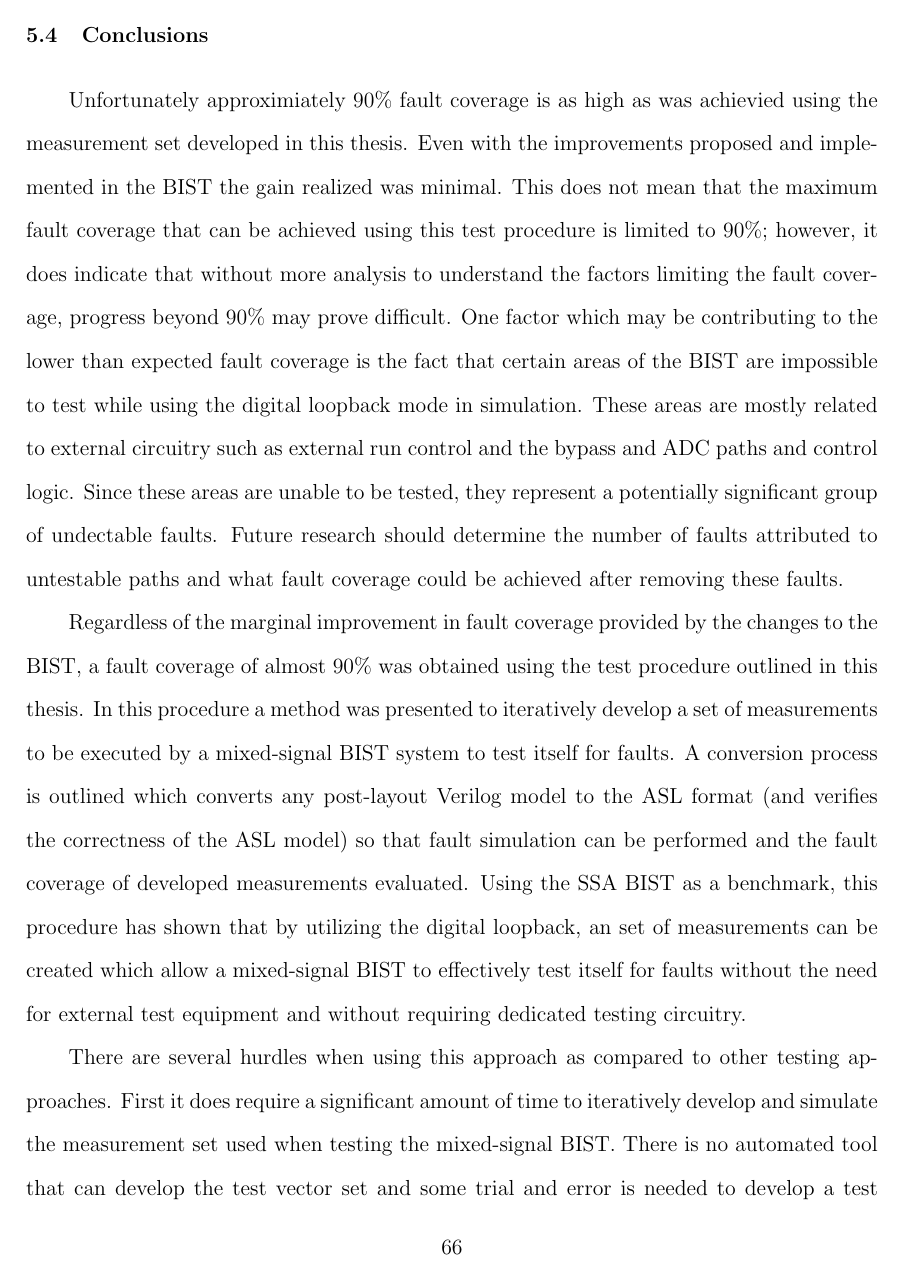
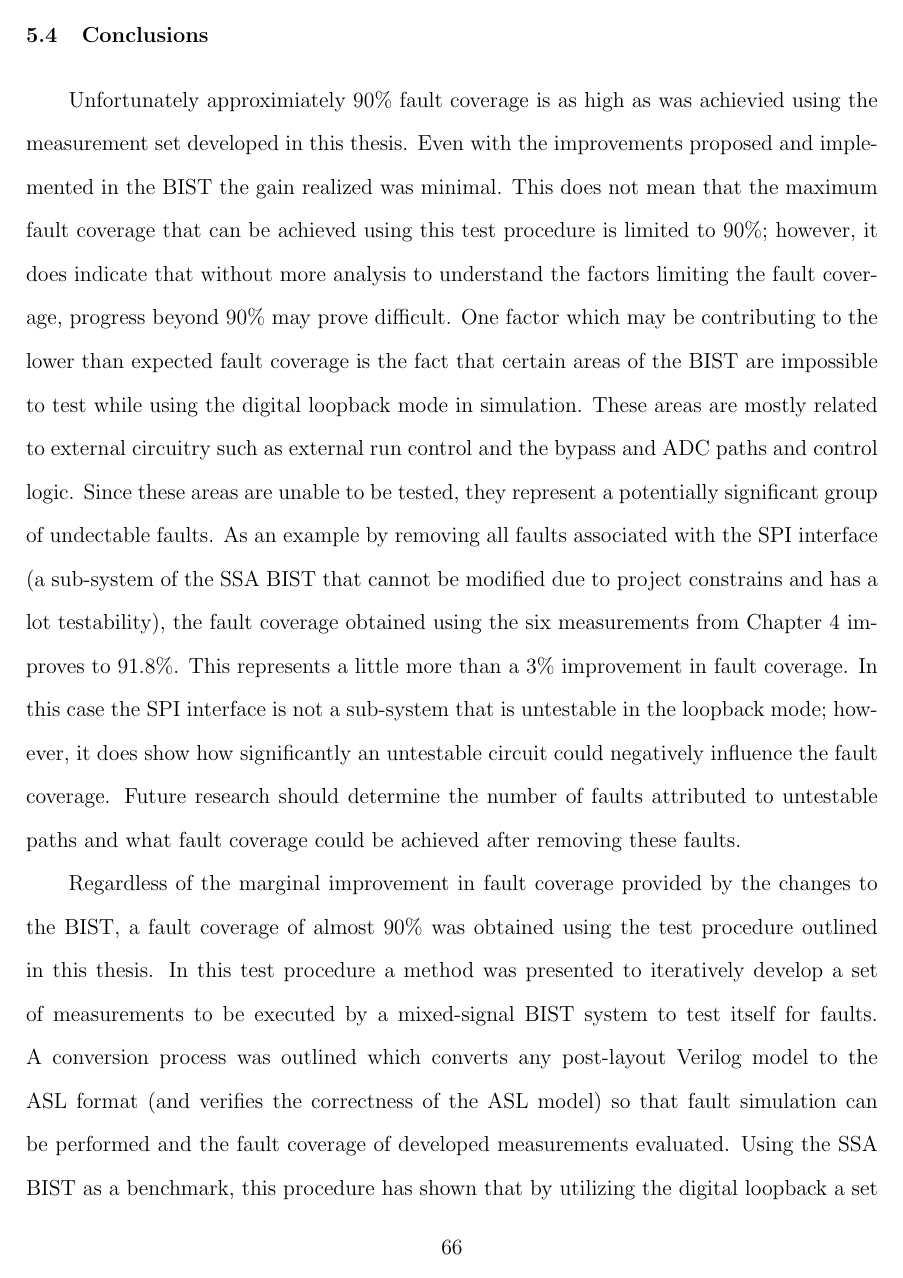
Before and after one commit to luscoma/AUThesis, a LaTeX thesis (Thesis.tex): page 77 of 81 before the commit and page 77 of 82 after it. Compiled offline with pdfLaTeX.

Commit message:
Finished revisions in Chapter 5, by completing the Conclusions section

```diff
--- a/Thesis.tex
+++ b/Thesis.tex
@@ -989,8 +989,7 @@ The fault coverage of all ten measurements is shown in Figure \ref{fig:newfaultc
 \end{figure}
 
 \section{Conclusions}
-Unfortunately approximiately 90\% fault coverage is as high as was achievied using the measurement set developed in this thesis.  Even with the improvements proposed and implemented in the BIST the gain realized was minimal.  This does not mean that the maximum fault coverage that can be achieved using this test procedure is limited to 90\%; however, it does indicate that without more analysis to understand the factors limiting the fault coverage, progress beyond 90\% may prove difficult.  One factor which may be contributing to the lower than expected fault coverage is the fact that certain areas of the BIST are impossible to test while using the digital loopback mode in simulation.  These areas are mostly related to external circuitry such as external run control and the bypass and ADC paths and control logic.  Since these areas are unable to be tested, they represent a potentially significant group of undectable faults.  Future research should determine the number of faults attributed to untestable paths and what fault coverage could be achieved after removing these faults.
+Unfortunately approximiately 90\% fault coverage is as high as was achievied using the measurement set developed in this thesis.  Even with the improvements proposed and implemented in the BIST the gain realized was minimal.  This does not mean that the maximum fault coverage that can be achieved using this test procedure is limited to 90\%; however, it does indicate that without more analysis to understand the factors limiting the fault coverage, progress beyond 90\% may prove difficult.  One factor which may be contributing to the lower than expected fault coverage is the fact that certain areas of the BIST are impossible to test while using the digital loopback mode in simulation.  These areas are mostly related to external circuitry such as external run control and the bypass and ADC paths and control logic.  Since these areas are unable to be tested, they represent a potentially significant group of undectable faults. As an example by removing all faults associated with the SPI interface (a sub-system of the SSA BIST that cannot be modified due to project constrains and has a lot testability), the fault coverage obtained using the six measurements from Chapter 4 improves to 91.8\%.  This represents a little more than a 3\% improvement in fault coverage.  In this case the SPI interface is not a sub-system that is untestable in the loopback mode; however, it does show how significantly an untestable circuit could negatively influence the fault coverage. Future research should determine the number of faults attributed to untestable paths and what fault coverage could be achieved after removing these faults.
 
-Regardless of the marginal improvement in fault coverage provided by the changes to the BIST, a fault coverage of almost 90\% was obtained using the test procedure outlined in this thesis.  In this procedure a method was presented to iteratively develop a set of measurements to be executed by a mixed-signal BIST system to test itself for faults.  A conversion process is outlined which converts any post-layout Verilog model to the ASL format (and verifies the correctness of the ASL model) so that fault simulation can be performed and the fault coverage of developed measurements evaluated.  Using the SSA BIST as a benchmark, this procedure has shown that by utilizing the digital loopback, an set of measurements can be created which allow a mixed-signal BIST to effectively test itself for faults without the need for external test equipment and without requiring dedicated testing circuitry.
+Regardless of the marginal improvement in fault coverage provided by the changes to the BIST, a fault coverage of almost 90\% was obtained using the test procedure outlined in this thesis.  In this test procedure a method was presented to iteratively develop a set of measurements to be executed by a mixed-signal BIST system to test itself for faults.  A conversion process was outlined which converts any post-layout Verilog model to the ASL format (and verifies the correctness of the ASL model) so that fault simulation can be performed and the fault coverage of developed measurements evaluated.  Using the SSA BIST as a benchmark, this procedure has shown that by utilizing the digital loopback a set of measurements can be created which allow a mixed-signal BIST to effectively test itself for faults without the need for external test equipment and without requiring dedicated testing circuitry.
 
-There are several hurdles when using this approach as compared to other testing approaches.  First it does require a significant amount of time to iteratively develop and simulate the measurement set used when testing the mixed-signal BIST.  There is no automated tool that can develop the test vector set and some trial and error is needed to develop a test vector set which yields a sufficently high fault coverage.  Second as discussed earlier it may prove difficult to acheive the highest levels of fault coverage (\textgreater 95\%) due to some portions of the BIST being untestable such as external run pins and external loopback paths.  These types of circuitry (and related control circuitry) cannot be tested in a digital loopback mode and could potentially be the source of a number of undetected faults limiting the maximum fault coverage obtained in the SSA BIST.
```
Also changed, not shown: Thesis.pdf, Thesis.tex (3 more changed lines).
